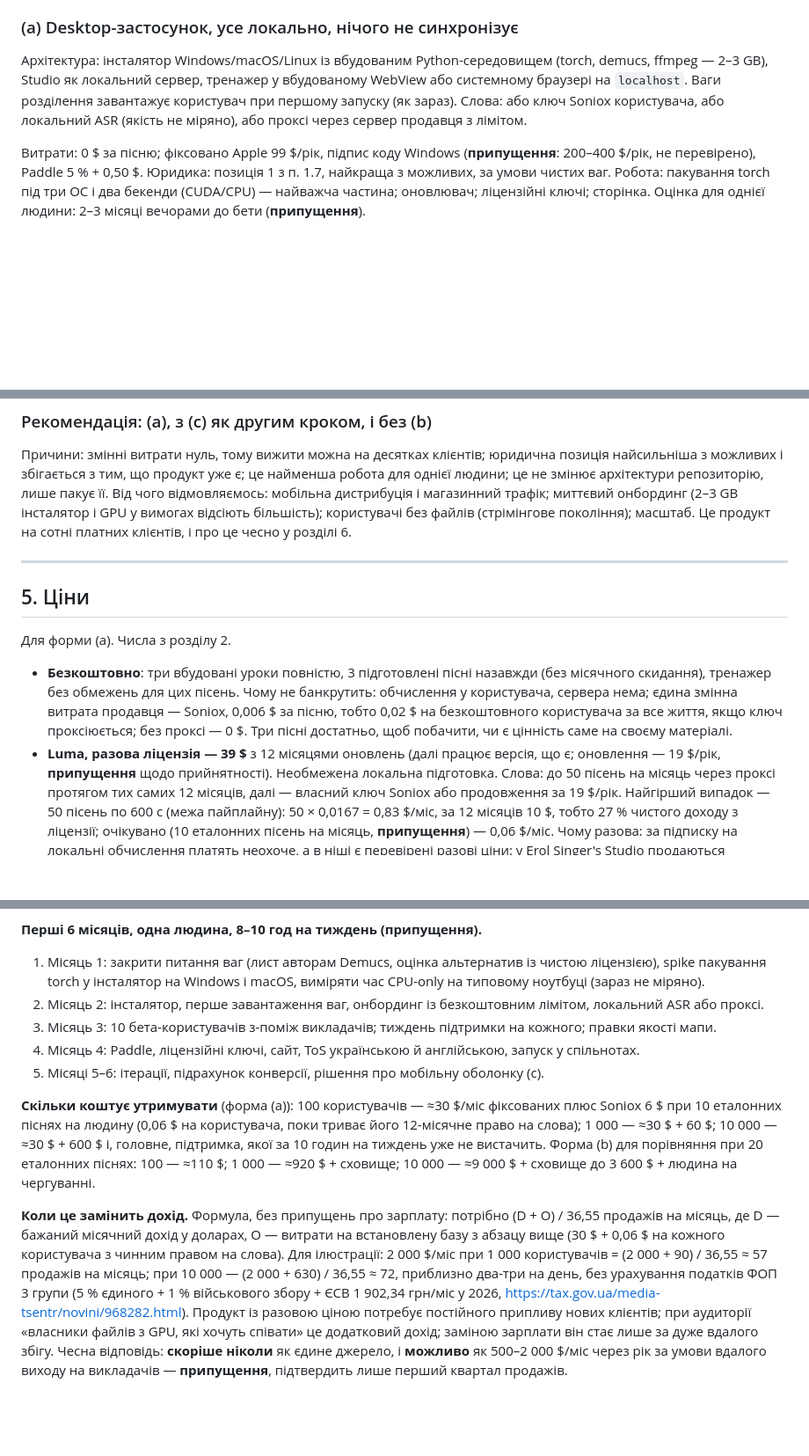
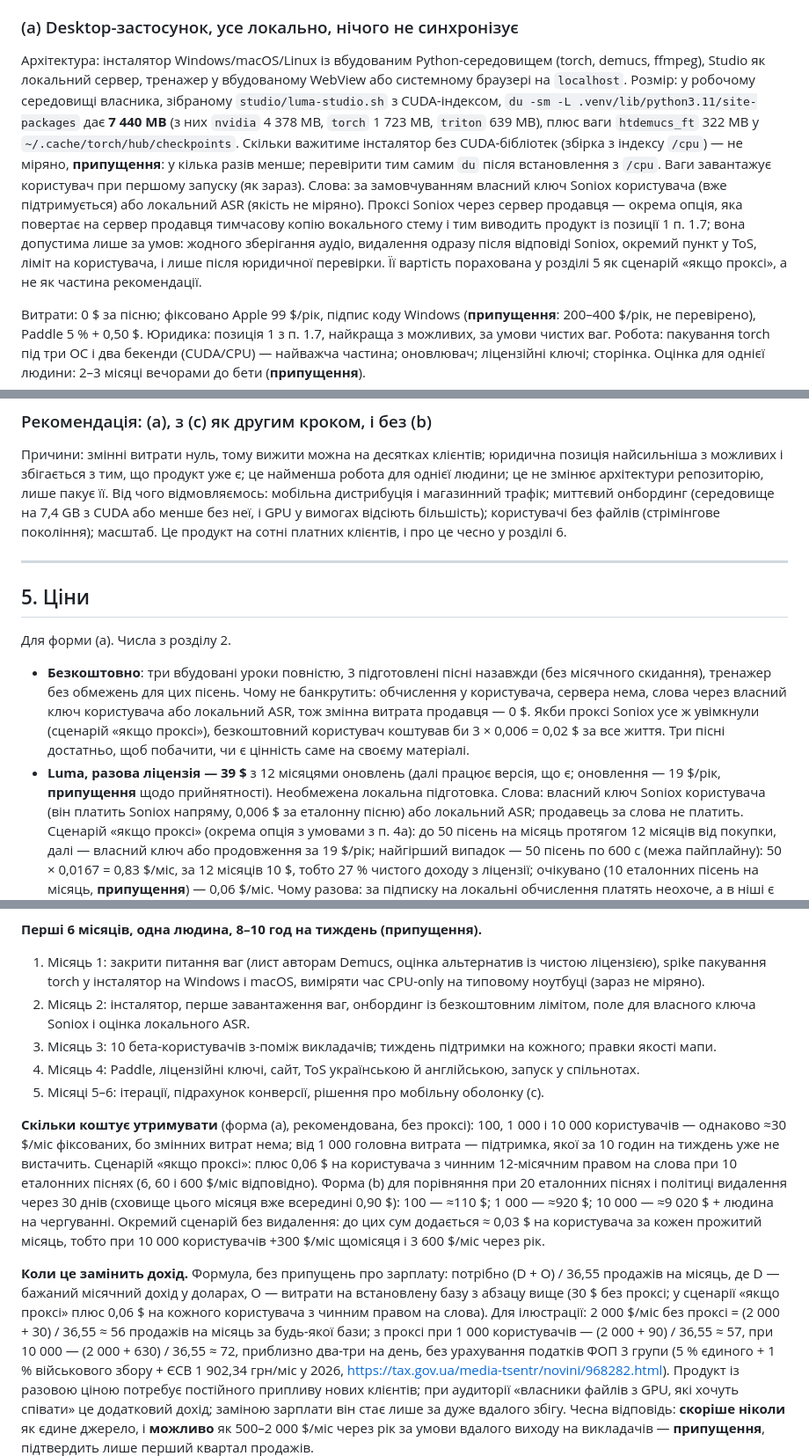
Before and after one commit to Latand/luma, a Markdown page: docs/BUSINESS_VIABILITY.md, 3 parts joined by grey strips. Shown at 88% size. GitHub-like rendering; blank space fills up the shorter version.

Commit message:
Docs: measure the environment size, separate the Soniox proxy from the recommendation, and state the Paddle tax assumption
The 4.99 USD plan threshold now subtracts the fixed Paddle fee, the
recommended desktop licence uses the user's own Soniox key with the proxy
as a separately conditioned scenario, storage is no longer counted twice
in the cloud comparison, and the installer size is the measured 7 440 MB
CUDA environment instead of an unsourced range.

Co-Authored-By: Claude Fable 5.1 <noreply@anthropic.com>

```diff
--- a/docs/BUSINESS_VIABILITY.md
+++ b/docs/BUSINESS_VIABILITY.md
@@ -316,10 +324,18 @@ secure context для мікрофона, тому HTML, відкритий на
 
 ### (a) Desktop-застосунок, усе локально, нічого не синхронізує
 
-Архітектура: інсталятор Windows/macOS/Linux із вбудованим Python-середовищем (torch, demucs, ffmpeg — 2–3 GB),
-Studio як локальний сервер, тренажер у вбудованому WebView або системному браузері на `localhost`. Ваги розділення
-завантажує користувач при першому запуску (як зараз). Слова: або ключ Soniox користувача, або локальний ASR
-(якість не міряно), або проксі через сервер продавця з лімітом.
+Архітектура: інсталятор Windows/macOS/Linux із вбудованим Python-середовищем (torch, demucs, ffmpeg), Studio як
+локальний сервер, тренажер у вбудованому WebView або системному браузері на `localhost`. Розмір: у робочому
+середовищі власника, зібраному `studio/luma-studio.sh` з CUDA-індексом, `du -sm -L .venv/lib/python3.11/site-packages`
+дає **7 440 MB** (з них `nvidia` 4 378 MB, `torch` 1 723 MB, `triton` 639 MB), плюс ваги `htdemucs_ft` 322 MB у
+`~/.cache/torch/hub/checkpoints`. Скільки важитиме інсталятор без CUDA-бібліотек (збірка з індексу `/cpu`) — не
+міряно, **припущення**: у кілька разів менше; перевірити тим самим `du` після встановлення з `/cpu`. Ваги
+завантажує користувач при першому запуску (як зараз). Слова: за замовчуванням власний ключ Soniox користувача
+(вже підтримується) або локальний ASR (якість не міряно). Проксі Soniox через сервер продавця — окрема опція,
+яка повертає на сервер продавця тимчасову копію вокального стему і тим виводить продукт із позиції 1 п. 1.7; вона
+допустима лише за умов: жодного зберігання аудіо, видалення одразу після відповіді Soniox, окремий пункт у ToS,
+ліміт на користувача, і лише після юридичної перевірки. Її вартість порахована у розділі 5 як сценарій «якщо
+проксі», а не як частина рекомендації.
 
 Витрати: 0 $ за пісню; фіксовано Apple 99 $/рік, підпис коду Windows (**припущення**: 200–400 $/рік, не
 перевірено), Paddle 5 % + 0,50 $. Юридика: позиція 1 з п. 1.7, найкраща з можливих, за умови чистих ваг. Робота:
@@ -350,8 +366,8 @@ ToS з indemnity, і власник — перша особа в ланцюжк
 
 Причини: змінні витрати нуль, тому вижити можна на десятках клієнтів; юридична позиція найсильніша з можливих і
 збігається з тим, що продукт уже є; це найменша робота для однієї людини; це не змінює архітектури репозиторію,
-лише пакує її. Від чого відмовляємось: мобільна дистрибуція і магазинний трафік; миттєвий онбординг (2–3 GB
-інсталятор і GPU у вимогах відсіють більшість); користувачі без файлів (стрімінгове покоління); масштаб. Це
+лише пакує її. Від чого відмовляємось: мобільна дистрибуція і магазинний трафік; миттєвий онбординг
+(середовище на 7,4 GB з CUDA або менше без неї, і GPU у вимогах відсіють більшість); користувачі без файлів (стрімінгове покоління); масштаб. Це
 продукт на сотні платних клієнтів, і про це чесно у розділі 6.
 
 ---
@@ -361,14 +377,17 @@ ToS з indemnity, і власник — перша особа в ланцюжк
 Для форми (a). Числа з розділу 2.
 
 - **Безкоштовно**: три вбудовані уроки повністю, 3 підготовлені пісні назавжди (без місячного скидання), тренажер
-  без обмежень для цих пісень. Чому не банкрутить: обчислення у користувача, сервера нема; єдина змінна витрата
-  продавця — Soniox, 0,006 $ за пісню, тобто 0,02 $ на безкоштовного користувача за все життя, якщо ключ
-  проксіюється; без проксі — 0 $. Три пісні достатньо, щоб побачити, чи є цінність саме на своєму матеріалі.
+  без обмежень для цих пісень. Чому не банкрутить: обчислення у користувача, сервера нема, слова через власний
+  ключ користувача або локальний ASR, тож змінна витрата продавця — 0 $. Якби проксі Soniox усе ж увімкнули
+  (сценарій «якщо проксі»), безкоштовний користувач коштував би 3 × 0,006 = 0,02 $ за все життя. Три пісні
+  достатньо, щоб побачити, чи є цінність саме на своєму матеріалі.
 - **Luma, разова ліцензія — 39 $** з 12 місяцями оновлень (далі працює версія, що є; оновлення — 19 $/рік,
-  **припущення** щодо прийнятності). Необмежена локальна підготовка. Слова: до 50 пісень на місяць через проксі
-  протягом тих самих 12 місяців, далі — власний ключ Soniox або продовження за 19 $/рік. Найгірший випадок — 50
-  пісень по 600 с (межа пайплайну): 50 × 0,0167 = 0,83 $/міс, за 12 місяців 10 $, тобто 27 % чистого доходу з
-  ліцензії; очікувано (10 еталонних пісень на місяць, **припущення**) — 0,06 $/міс. Чому разова: за підписку на
+  **припущення** щодо прийнятності). Необмежена локальна підготовка. Слова: власний ключ Soniox користувача
+  (він платить Soniox напряму, 0,006 $ за еталонну пісню) або локальний ASR; продавець за слова не платить.
+  Сценарій «якщо проксі» (окрема опція з умовами з п. 4a): до 50 пісень на місяць протягом 12 місяців від
+  покупки, далі — власний ключ або продовження за 19 $/рік; найгірший випадок — 50 пісень по 600 с (межа
+  пайплайну): 50 × 0,0167 = 0,83 $/міс, за 12 місяців 10 $, тобто 27 % чистого доходу з ліцензії; очікувано (10
+  еталонних пісень на місяць, **припущення**) — 0,06 $/міс. Чому разова: за підписку на
   локальні обчислення платять неохоче, а в ніші є перевірені разові ціни: у Erol Singer's Studio продаються
   «permanent licenses» за 2,99 і 24,99 $, у Sing Sharp — разові пакети вправ по 0,99 $ і зняття реклами за 2,99 $
   (обидва — App Store, посилання в таблиці розділу 3). Чистими після Paddle: 39 × 0,95 − 0,50 = 36,55 $.
@@ -400,21 +419,25 @@ ToS з indemnity, і власник — перша особа в ланцюжк
 **Перші 6 місяців, одна людина, 8–10 год на тиждень (припущення).**
 1. Місяць 1: закрити питання ваг (лист авторам Demucs, оцінка альтернатив із чистою ліцензією), spike пакування
    torch у інсталятор на Windows і macOS, виміряти час CPU-only на типовому ноутбуці (зараз не міряно).
-2. Місяць 2: інсталятор, перше завантаження ваг, онбординг із безкоштовним лімітом, локальний ASR або проксі.
+2. Місяць 2: інсталятор, перше завантаження ваг, онбординг із безкоштовним лімітом, поле для власного ключа
+   Soniox і оцінка локального ASR.
 3. Місяць 3: 10 бета-користувачів з-поміж викладачів; тиждень підтримки на кожного; правки якості мапи.
 4. Місяць 4: Paddle, ліцензійні ключі, сайт, ToS українською й англійською, запуск у спільнотах.
 5. Місяці 5–6: ітерації, підрахунок конверсії, рішення про мобільну оболонку (c).
 
-**Скільки коштує утримувати** (форма (a)): 100 користувачів — ≈30 $/міс фіксованих плюс Soniox 6 $ при 10
-еталонних піснях на людину (0,06 $ на користувача, поки триває його 12-місячне право на слова); 1 000 — ≈30 $ +
-60 $; 10 000 — ≈30 $ + 600 $ і, головне, підтримка, якої за 10 годин на тиждень уже не вистачить. Форма (b) для
-порівняння при 20 еталонних піснях: 100 — ≈110 $; 1 000 — ≈920 $ + сховище; 10 000 — ≈9 000 $ + сховище до
-3 600 $ + людина на чергуванні.
+**Скільки коштує утримувати** (форма (a), рекомендована, без проксі): 100, 1 000 і 10 000 користувачів — однаково
+≈30 $/міс фіксованих, бо змінних витрат нема; від 1 000 головна витрата — підтримка, якої за 10 годин на тиждень
+уже не вистачить. Сценарій «якщо проксі»: плюс 0,06 $ на користувача з чинним 12-місячним правом на слова при 10
+еталонних піснях (6, 60 і 600 $/міс відповідно). Форма (b) для порівняння при 20 еталонних піснях і політиці
+видалення через 30 днів (сховище цього місяця вже всередині 0,90 $): 100 — ≈110 $; 1 000 — ≈920 $; 10 000 —
+≈9 020 $ + людина на чергуванні. Окремий сценарій без видалення: до цих сум додається ≈ 0,03 $ на користувача за
+кожен прожитий місяць, тобто при 10 000 користувачів +300 $/міс щомісяця і 3 600 $/міс через рік.
 
 **Коли це замінить дохід.** Формула, без припущень про зарплату: потрібно (D + O) / 36,55 продажів на місяць,
-де D — бажаний місячний дохід у доларах, O — витрати на встановлену базу з абзацу вище (30 $ + 0,06 $ на кожного
-користувача з чинним правом на слова). Для ілюстрації: 2 000 $/міс при 1 000 користувачів = (2 000 + 90) / 36,55 ≈
-57 продажів на місяць; при 10 000 — (2 000 + 630) / 36,55 ≈ 72, приблизно два-три на день, без урахування
+де D — бажаний місячний дохід у доларах, O — витрати на встановлену базу з абзацу вище (30 $ без проксі; у
+сценарії «якщо проксі» плюс 0,06 $ на кожного користувача з чинним правом на слова). Для ілюстрації: 2 000 $/міс
+без проксі = (2 000 + 30) / 36,55 ≈ 56 продажів на місяць за будь-якої бази; з проксі при 1 000 користувачів —
+(2 000 + 90) / 36,55 ≈ 57, при 10 000 — (2 000 + 630) / 36,55 ≈ 72, приблизно два-три на день, без урахування
 податків ФОП 3 групи (5 % єдиного + 1 % військового збору + ЄСВ 1 902,34 грн/міс у 2026,
 https://tax.gov.ua/media-tsentr/novini/968282.html). Продукт із разовою ціною потребує постійного припливу нових
 клієнтів; при аудиторії «власники файлів з GPU, які хочуть співати» це додатковий дохід; заміною зарплати він стає лише за дуже вдалого збігу. Чесна
```
Also changed, not shown: other parts of docs/BUSINESS_VIABILITY.md (+18 -7 lines).
